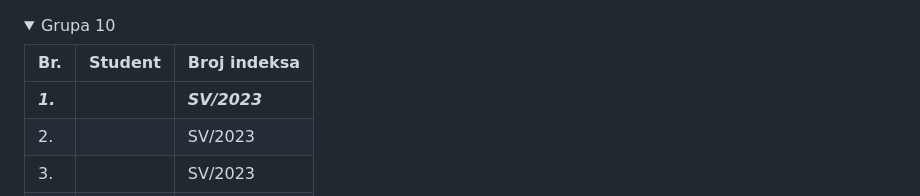
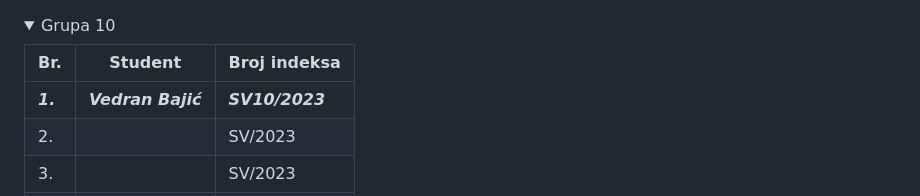
Before and after one commit to MihajloMilojevic/SV-DM-24, a Markdown page: README.md, the part around one of its changes. Drawn GitHub-style; folded sections open.

```diff
--- a/README.md
+++ b/README.md
@@ -524,8 +524,8 @@ Studenti su podeljeni u 10 grupa i to:
         </thead>
             <tr>
                 <td><b><i>1.</i></b></td>
-                <td><b><i></i></b></td>
-                <td><b><i>SV/2023</i></b></td>
+                <td><b><i>Vedran Bajić</i></b></td>
+                <td><b><i>SV10/2023</i></b></td>
             </tr>
             <tr>
                 <td>2.</td>
```
Also changed, not shown: other parts of README.md (+45 -45 lines).
